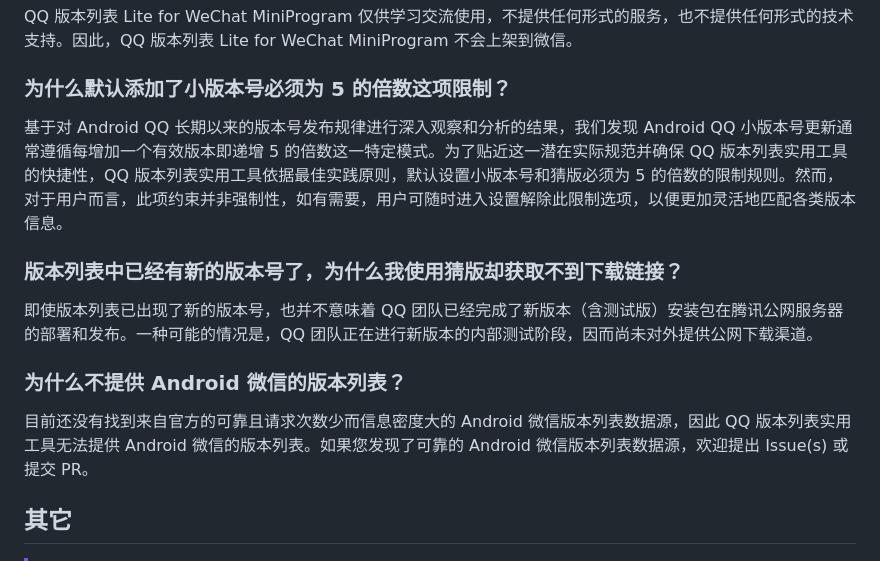
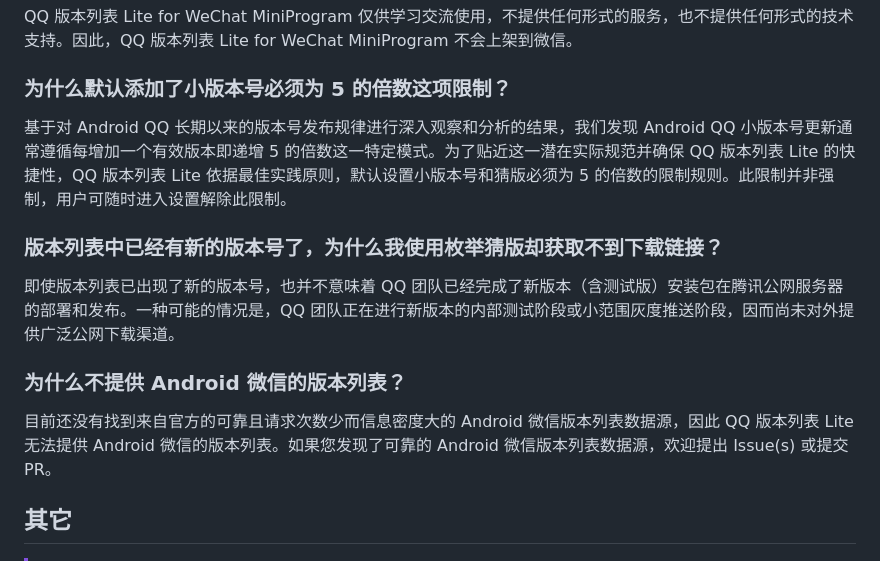
Before and after one commit to ArcticFoxPro/QQVersionListTool-WeChatMiniProgram, a Markdown page: README.md, the part around the change. Drawn GitHub-style.

```diff
--- a/README.md
+++ b/README.md
@@ -139,15 +139,15 @@ QQ 版本列表 Lite for WeChat MiniProgram 仅供学习交流使用，不提供
 
 ### 为什么默认添加了小版本号必须为 5 的倍数这项限制？
 
-基于对 Android QQ 长期以来的版本号发布规律进行深入观察和分析的结果，我们发现 Android QQ 小版本号更新通常遵循每增加一个有效版本即递增 5 的倍数这一特定模式。为了贴近这一潜在实际规范并确保 QQ 版本列表实用工具的快捷性，QQ 版本列表实用工具依据最佳实践原则，默认设置小版本号和猜版必须为 5 的倍数的限制规则。然而，对于用户而言，此项约束并非强制性，如有需要，用户可随时进入设置解除此限制选项，以便更加灵活地匹配各类版本信息。
+基于对 Android QQ 长期以来的版本号发布规律进行深入观察和分析的结果，我们发现 Android QQ 小版本号更新通常遵循每增加一个有效版本即递增 5 的倍数这一特定模式。为了贴近这一潜在实际规范并确保 QQ 版本列表 Lite 的快捷性，QQ 版本列表 Lite 依据最佳实践原则，默认设置小版本号和猜版必须为 5 的倍数的限制规则。此限制并非强制，用户可随时进入设置解除此限制。
 
-### 版本列表中已经有新的版本号了，为什么我使用猜版却获取不到下载链接？
+### 版本列表中已经有新的版本号了，为什么我使用枚举猜版却获取不到下载链接？
 
-即使版本列表已出现了新的版本号，也并不意味着 QQ 团队已经完成了新版本（含测试版）安装包在腾讯公网服务器的部署和发布。一种可能的情况是，QQ 团队正在进行新版本的内部测试阶段，因而尚未对外提供公网下载渠道。
+即使版本列表已出现了新的版本号，也并不意味着 QQ 团队已经完成了新版本（含测试版）安装包在腾讯公网服务器的部署和发布。一种可能的情况是，QQ 团队正在进行新版本的内部测试阶段或小范围灰度推送阶段，因而尚未对外提供广泛公网下载渠道。
 
 ### 为什么不提供 Android 微信的版本列表？
 
-目前还没有找到来自官方的可靠且请求次数少而信息密度大的 Android 微信版本列表数据源，因此 QQ 版本列表实用工具无法提供 Android 微信的版本列表。如果您发现了可靠的 Android 微信版本列表数据源，欢迎提出 Issue(s) 或提交 PR。
+目前还没有找到来自官方的可靠且请求次数少而信息密度大的 Android 微信版本列表数据源，因此 QQ 版本列表 Lite 无法提供 Android 微信的版本列表。如果您发现了可靠的 Android 微信版本列表数据源，欢迎提出 Issue(s) 或提交 PR。
 
 ## 其它
 
```
